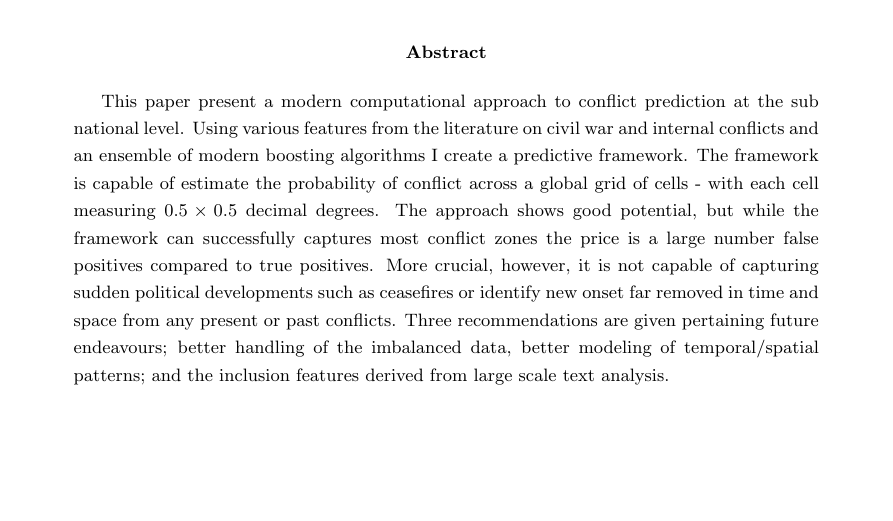
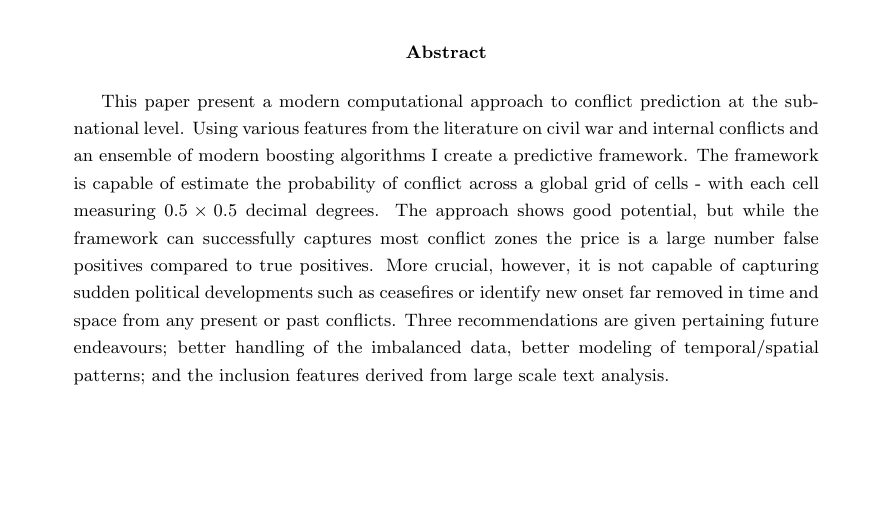
Before and after one commit to Polichinel/Conflict_Prediction_latex, a LaTeX paper (main.tex): part of page 3 of 36, cut so that both start at the same text. Compiled offline with pdfLaTeX.

Commit message:
Fixed irritating typo..

```diff
--- a/main.tex
+++ b/main.tex
@@ -65,7 +65,7 @@
 
 \begin{abstract}
 
-This paper present a modern computational approach to conflict prediction at the sub national level. Using various features from the literature on civil war and internal conflicts and an ensemble of modern boosting algorithms I create a predictive framework. The framework is capable of estimate the probability of conflict across a global grid of cells - with each cell measuring $0.5 \times 0.5$ decimal degrees. The approach shows good potential, but while the framework can successfully captures most conflict zones the price is a large number false positives compared to true positives. More crucial, however, it is not capable of capturing sudden political developments such as ceasefires or identify new onset far removed in time and space from any present or past conflicts. Three recommendations are given pertaining future endeavours; better handling of the imbalanced data, better modeling of temporal/spatial patterns; and the inclusion features derived from large scale text analysis.
+This paper present a modern computational approach to conflict prediction at the sub-national level. Using various features from the literature on civil war and internal conflicts and an ensemble of modern boosting algorithms I create a predictive framework. The framework is capable of estimate the probability of conflict across a global grid of cells - with each cell measuring $0.5 \times 0.5$ decimal degrees. The approach shows good potential, but while the framework can successfully captures most conflict zones the price is a large number false positives compared to true positives. More crucial, however, it is not capable of capturing sudden political developments such as ceasefires or identify new onset far removed in time and space from any present or past conflicts. Three recommendations are given pertaining future endeavours; better handling of the imbalanced data, better modeling of temporal/spatial patterns; and the inclusion features derived from large scale text analysis.
 
 \end{abstract}
 \pagebreak
```
